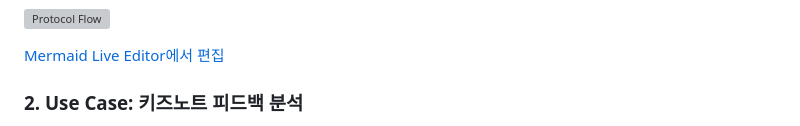
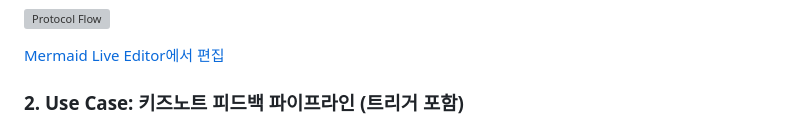
Before and after one commit to jeong-sik/llm-mcp, a Markdown page: docs/KIDSNOTE-MCP-N8N-INTEGRATION.md, the part around one of its changes. Drawn GitHub-style; grey boxes are pictures that could not be loaded.

```diff
--- a/docs/KIDSNOTE-MCP-N8N-INTEGRATION.md
+++ b/docs/KIDSNOTE-MCP-N8N-INTEGRATION.md
@@ -44,5 +44,5 @@ Kidsnote-MCP는 AI 워크플로우를 정의하는 **프로토콜**입니다. JS
 
 [Mermaid Live Editor에서 편집](https://mermaid.live/edit)
 
-### 2. Use Case: 키즈노트 피드백 분석
+### 2. Use Case: 키즈노트 피드백 파이프라인 (트리거 포함)
 
```
Also changed, not shown: other parts of docs/KIDSNOTE-MCP-N8N-INTEGRATION.md (+9 -1 lines).
